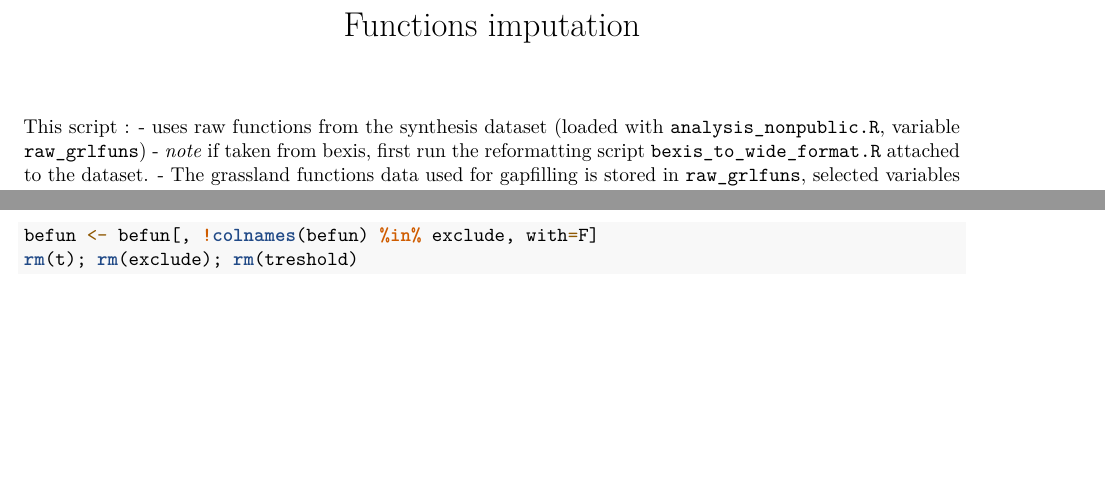
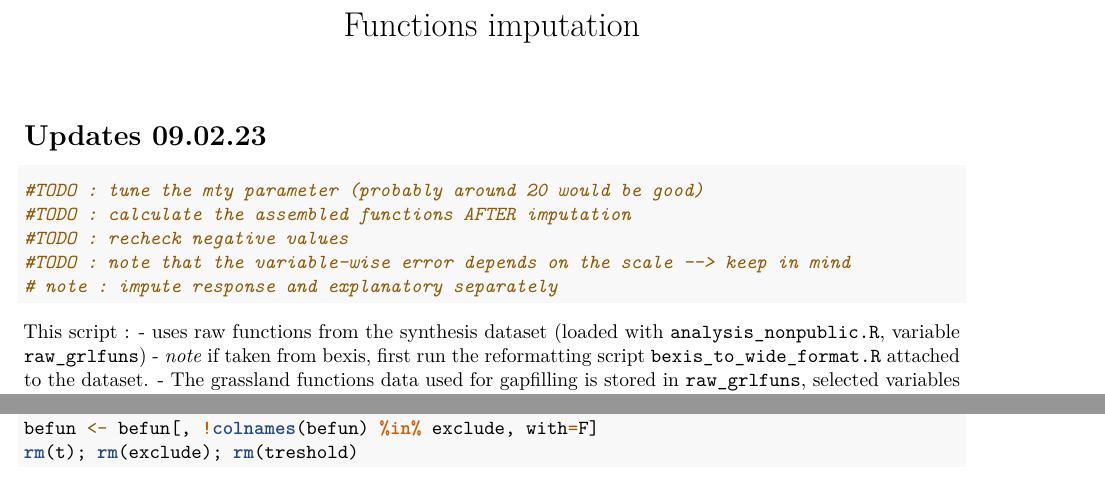
Before and after one commit to allanecology/BetaDivMultifun, an R Markdown document (vignettes/function_imputation.Rmd): two parts of pages 1 and 2 of 6, joined at a grey line, cut so that both start at the same text, the shorter picture padded with empty space. Rendered offline with R 4.5, knitr and Pandoc, then LaTeX, with nearby package versions; some code elsewhere in the file could not run offline.

Commit message:
added things to do

````diff
--- a/vignettes/function_imputation.Rmd
+++ b/vignettes/function_imputation.Rmd
@@ -4,6 +4,16 @@ output:
   pdf_document: default
   html_document: default
 ---
+# Updates 09.02.23
+```{r}
+#TODO : tune the mty parameter (probably around 20 would be good)
+#TODO : calculate the assembled functions AFTER imputation
+#TODO : recheck negative values
+#TODO : note that the variable-wise error depends on the scale --> keep in mind
+# note : impute response and explanatory separately
+```
+
+
 
 This script :
 - uses raw functions from the synthesis dataset (loaded with `analysis_nonpublic.R`, variable `raw_grlfuns`)
````
